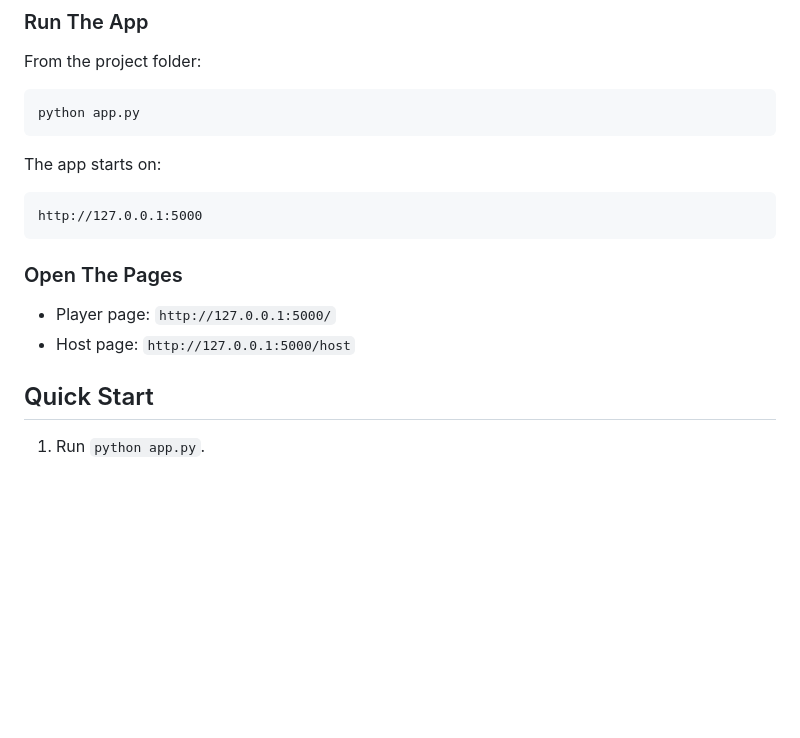
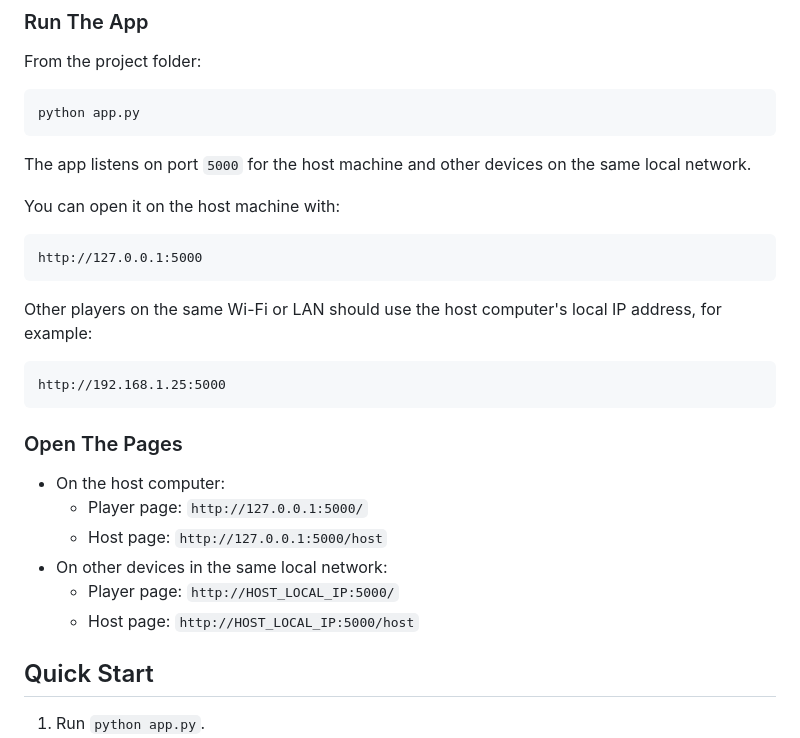
Before and after one commit to sujithsagar217/mafia-game, a Markdown page: README.md, the part around the change. Drawn GitHub-style; blank space fills up the shorter version.

Commit message:
Clarify local network access in README

````diff
--- a/README.md
+++ b/README.md
@@ -138,16 +138,28 @@ From the project folder:
 python app.py
 ```
 
-The app starts on:
+The app listens on port `5000` for the host machine and other devices on the same local network.
+
+You can open it on the host machine with:
 
 ```text
 http://127.0.0.1:5000
 ```
 
+Other players on the same Wi-Fi or LAN should use the host computer's local IP address, for example:
+
+```text
+http://192.168.1.25:5000
+```
+
 ### Open The Pages
 
-- Player page: `http://127.0.0.1:5000/`
-- Host page: `http://127.0.0.1:5000/host`
+- On the host computer:
+  - Player page: `http://127.0.0.1:5000/`
+  - Host page: `http://127.0.0.1:5000/host`
+- On other devices in the same local network:
+  - Player page: `http://HOST_LOCAL_IP:5000/`
+  - Host page: `http://HOST_LOCAL_IP:5000/host`
 
 ## Quick Start
 
````
